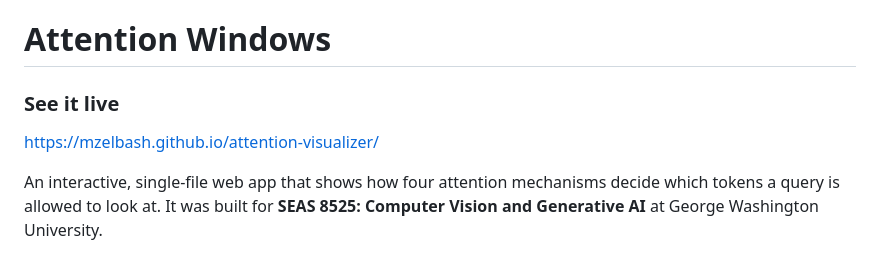
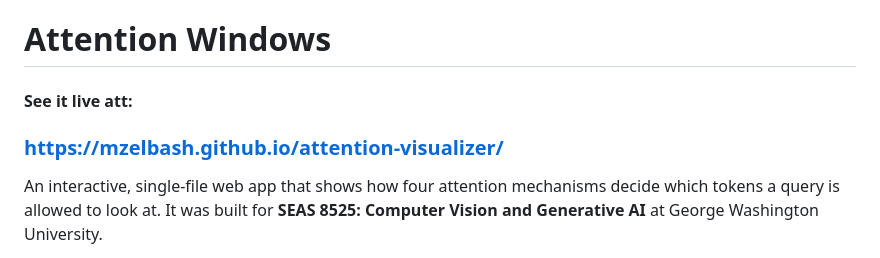
Before and after one commit to mzelbash/attention-visualizer, a Markdown page: README.md, the part around the change. Rendered like a GitHub page.

Commit message:
Update live demo link formatting in README

```diff
--- a/README.md
+++ b/README.md
@@ -1,7 +1,7 @@
 # Attention Windows
 
-### See it live
-https://mzelbash.github.io/attention-visualizer/
+#### See it live att:
+### https://mzelbash.github.io/attention-visualizer/
 
 An interactive, single-file web app that shows how four attention mechanisms decide which tokens a query is allowed to look at. It was built for **SEAS 8525: Computer Vision and Generative AI** at George Washington University.
 
```
